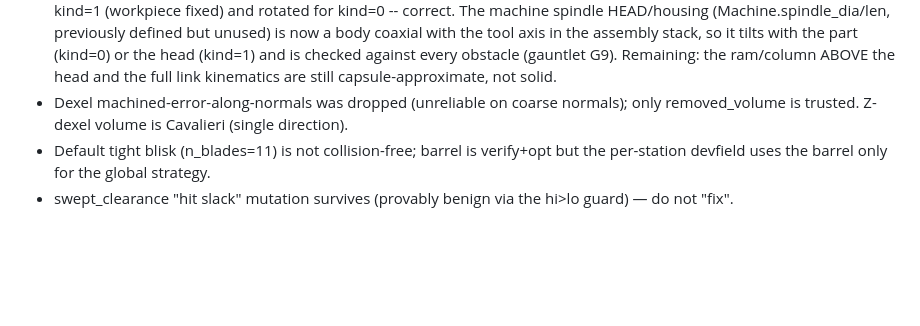
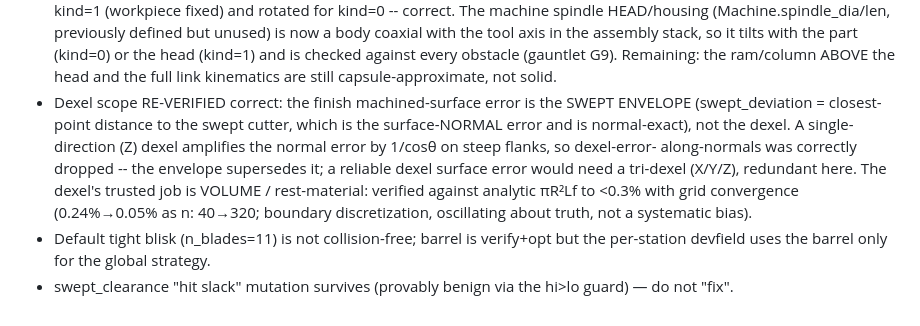
Before and after one commit to slavanyx/crossmath, a Markdown page: bladecam/AUDIT.md, the part around the change. GitHub-like rendering; blank space fills up the shorter version.

Commit message:
Re-verify dexel scope: envelope is the normal-exact finish error, volume <0.3%
The dropped "dexel machined-error-along-normals" was the correct call, not a gap:
the finish machined-surface error is the SWEPT ENVELOPE (swept_deviation =
closest-point distance to the swept cutter = the surface-normal error, exact),
while a single-direction Z-dexel amplifies the normal error by 1/cos(theta) on
steep flanks. A reliable dexel surface error would need a tri-dexel (X/Y/Z) and
is redundant with the envelope. The dexel's trusted role is volume/rest: verified
against analytic pi R^2 Lf to <0.3% with grid convergence (0.24% at n=40 ->
0.05% at n=320; boundary discretization oscillating about truth, not systematic).
No code change -- AUDIT.md updated to state the scope honestly.

Co-Authored-By: Claude Opus 4.8 (1M context) <noreply@anthropic.com>
Claude-Session: https://claude.ai/code/session_0165tvnZXUKGnuh43UKE6GWR

```diff
--- a/bladecam/AUDIT.md
+++ b/bladecam/AUDIT.md
@@ -525,8 +525,15 @@ OPEN (real residual limitations — state honestly, improve if in scope):
   assembly stack, so it tilts with the part (kind=0) or the head (kind=1) and is
   checked against every obstacle (gauntlet G9). Remaining: the ram/column ABOVE
   the head and the full link kinematics are still capsule-approximate, not solid.
-- Dexel machined-error-along-normals was dropped (unreliable on coarse normals);
-  only removed_volume is trusted. Z-dexel volume is Cavalieri (single direction).
+- Dexel scope RE-VERIFIED correct: the finish machined-surface error is the SWEPT
+  ENVELOPE (swept_deviation = closest-point distance to the swept cutter, which is
+  the surface-NORMAL error and is normal-exact), not the dexel. A single-direction
+  (Z) dexel amplifies the normal error by 1/cosθ on steep flanks, so dexel-error-
+  along-normals was correctly dropped -- the envelope supersedes it; a reliable
+  dexel surface error would need a tri-dexel (X/Y/Z), redundant here. The dexel's
+  trusted job is VOLUME / rest-material: verified against analytic πR²Lf to
+  <0.3% with grid convergence (0.24%→0.05% as n: 40→320; boundary discretization,
+  oscillating about truth, not a systematic bias).
 - Default tight blisk (n_blades=11) is not collision-free; barrel is verify+opt
   but the per-station devfield uses the barrel only for the global strategy.
 - swept_clearance "hit slack" mutation survives (provably benign via the hi>lo
```
